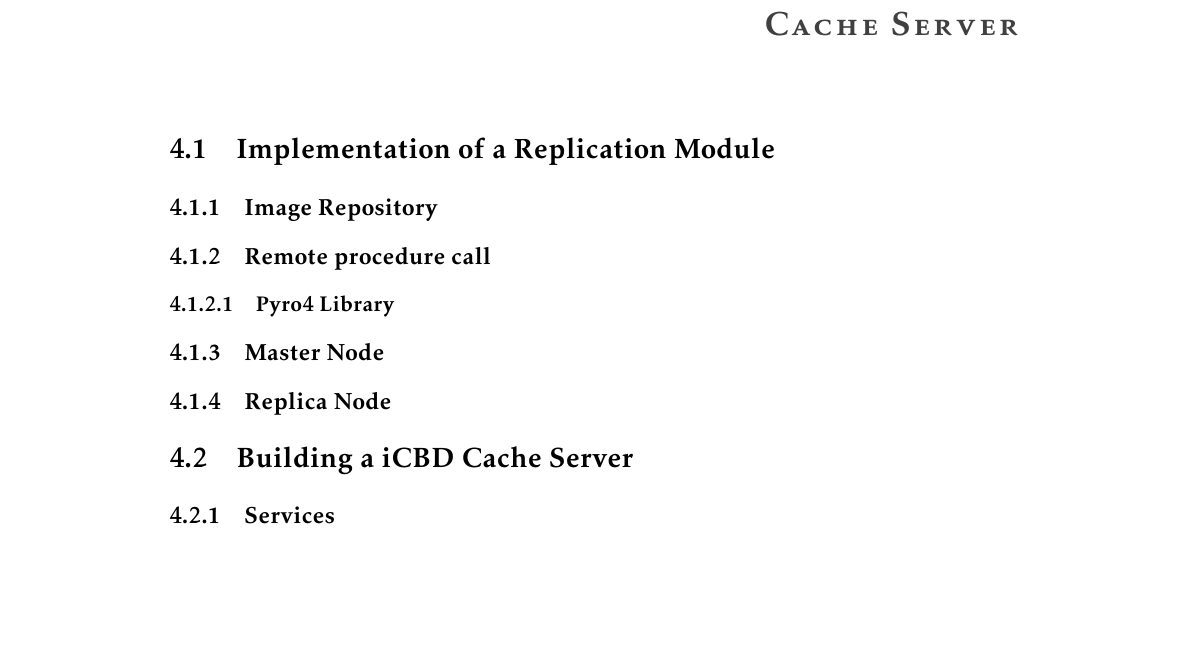
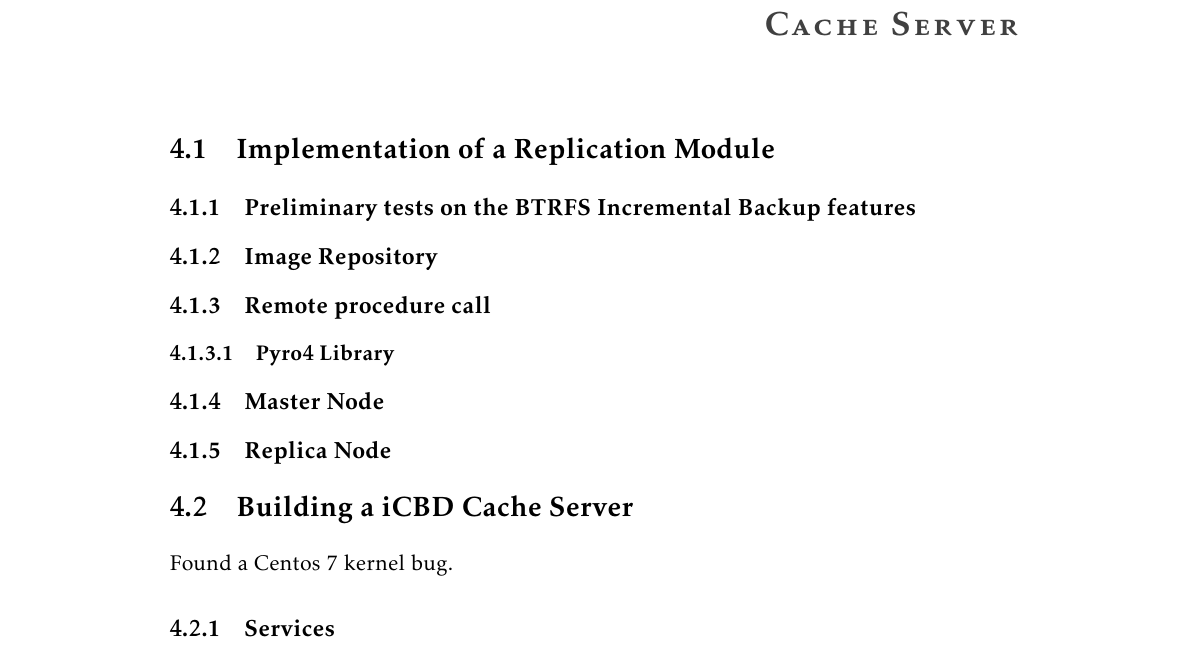
Before and after one commit to lumitesi/msc-thesis, a LaTeX thesis (LaTeX/template.tex, which reads LaTeX/Chapters/chapter4.tex): part of page 45 of 97, cut so that both start at the same text, the shorter picture padded with empty space. The pictures show the PDF file LaTeX/template.pdf that the author committed with the source.

Commit message:
New sub sec on preliminar tests on btrfs

```diff
--- a/LaTeX/Chapters/chapter4.tex
+++ b/LaTeX/Chapters/chapter4.tex
@@ -17,16 +17,25 @@
 
 
 %%-------------------------------------------------------------------
+%%	4. - Preliminary tests on the BTRFS Incremental Backup features
+%%-------------------------------------------------------------------
+\subsection{Preliminary tests on the BTRFS Incremental Backup features}
+\label{sub:pre_test_btrfs}
+
+
+%%-------------------------------------------------------------------
 %%	4. - Image Repository
 %%-------------------------------------------------------------------
 \subsection{Image Repository}
 \label{sub:rep_image_repo}
+
 
 %%-------------------------------------------------------------------
 %%	4. - Remote procedure call
 %%-------------------------------------------------------------------
 \subsection{Remote procedure call}
 \label{sub:rep_rpcs}
+
 
 %%-------------------------------------------------------------------
 %%	4. - Pyro4 Library
@@ -56,12 +68,18 @@
 \section{Building a iCBD Cache Server}
 \label{sec:cache_server}
 
+Found a Centos 7 kernel bug.
+%https://bugs.centos.org/view.php?id=14228
+%https://bugzilla.redhat.com/show_bug.cgi
+
+
 %%-------------------------------------------------------------------
 %%	4. - Services
 %%-------------------------------------------------------------------
 \subsection{Services}
 \label{sub:cache_services}
 
+
 %%-------------------------------------------------------------------
 %%	4. - Networking
 %%-------------------------------------------------------------------
```
Also changed, not shown: Msc Thesis Outline.md (+2 -0 lines), LaTeX/template.pdf, LaTeX/Chapters/chapter4.tex (3 more changed lines).
